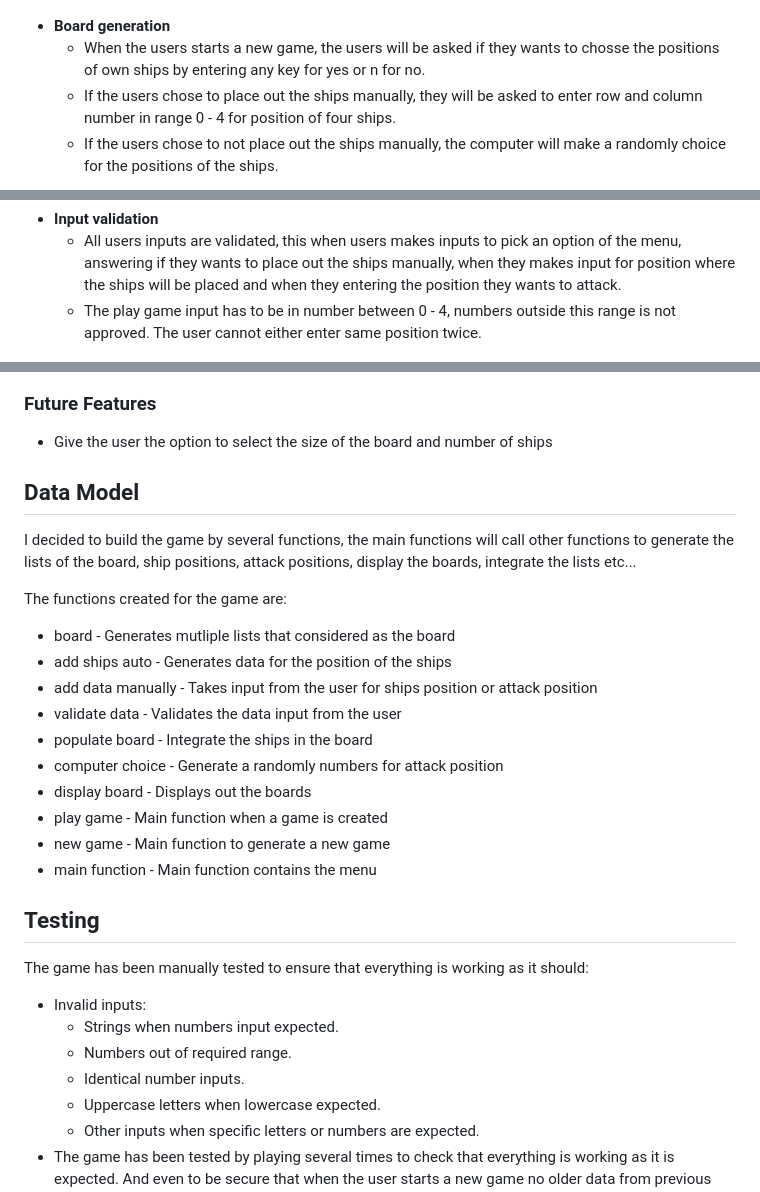
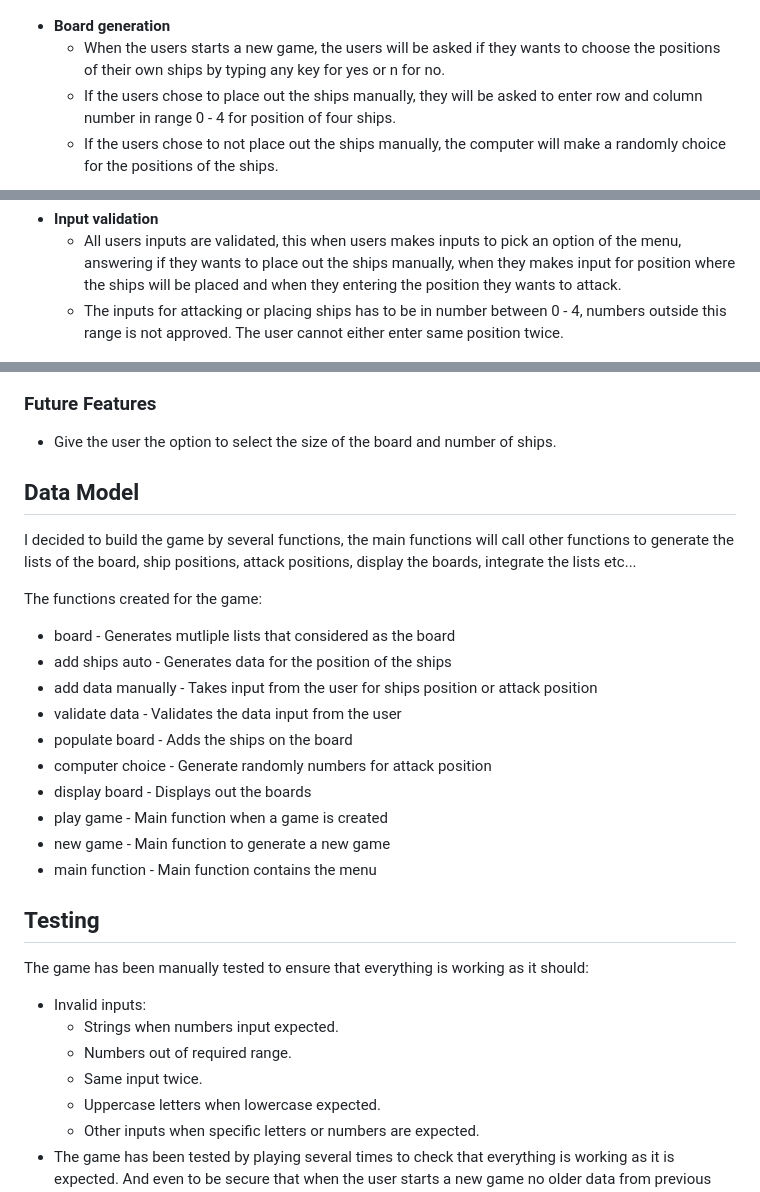
Before and after one commit to muadh-hudji/battleships, a Markdown page: README.md, 3 parts joined by grey strips. Rendered like a GitHub page.

Commit message:
Update and tidy up in readme file

```diff
--- a/README.md
+++ b/README.md
@@ -29,7 +29,7 @@ Whoever hits all the opponent's ships first will win the game.
 ![Game menu](https://github.com/muadh-hudji/battleships/blob/f8dbb3700fdffc037b3844fec53491ce08aaf637/assets/images/game_rules.PNG)
 
 - __Board generation__
-    - When the users starts a new game, the users will be asked if they wants to chosse the positions of own ships by entering any key for yes or n for no.
+    - When the users starts a new game, the users will be asked if they wants to choose the positions of their own ships by typing any key for yes or n for no.
     - If the users chose to place out the ships manually, they will be asked to enter row and column number in range 0 - 4 for position of four ships.
     - If the users chose to not place out the ships manually, the computer will make a randomly choice for the positions of the ships.
 
@@ -44,7 +44,7 @@ Whoever hits all the opponent's ships first will win the game.
 
 - __Input validation__
     - All users inputs are validated, this when users makes inputs to pick an option of the menu, answering if they wants to place out the ships manually, when they makes input for position where the ships will be placed and when they entering the position they wants to attack.
-    - The play game input has to be in number between 0 - 4, numbers outside this range is not approved. The user cannot either enter same position twice.
+    - The inputs for attacking or placing ships has to be in number between 0 - 4, numbers outside this range is not approved. The user cannot either enter same position twice.
 
 ![Invalid input](https://github.com/muadh-hudji/battleships/blob/fe96184115fbb2736173b8bc70cf506a2c49ecae/assets/images/invalid_input.PNG)
 
@@ -58,18 +58,18 @@ Whoever hits all the opponent's ships first will win the game.
 ![End](https://github.com/muadh-hudji/battleships/blob/fe96184115fbb2736173b8bc70cf506a2c49ecae/assets/images/end_result.PNG)
 
 ### Future Features
-- Give the user the option to select the size of the board and number of ships
+- Give the user the option to select the size of the board and number of ships.
 
 ## Data Model
 I decided to build the game by several functions, the main functions will call other functions to generate the lists of the board, ship positions, attack positions, display the boards, integrate the lists etc...
 
-The functions created for the game are:
+The functions created for the game:
 - board  - Generates mutliple lists that considered as the board
 - add ships auto - Generates data for the position of the ships
 - add data manually  - Takes input from the user for ships position or attack position
 - validate data  - Validates the data input from the user
-- populate board   - Integrate the ships in the board
-- computer choice  - Generate a randomly numbers for attack position
+- populate board   - Adds the ships on the board
+- computer choice  - Generate randomly numbers for attack position
 - display board  - Displays out the boards
 - play game  - Main function when a game is created
 - new game  - Main function to generate a new game
@@ -80,7 +80,7 @@ The game has been manually tested to ensure that everything is working as it sho
 - Invalid inputs:
     - Strings when numbers input expected.
     - Numbers out of required range.
-    - Identical number inputs.
+    - Same input twice.
     - Uppercase letters when lowercase expected.
     - Other inputs when specific letters or numbers are expected.
 - The game has been tested by playing several times to check that everything is working as it is expected. And even to be secure that when the user starts a new game no older data from previous game are still there.
```
Also changed, not shown: other parts of README.md (+2 -2 lines).
